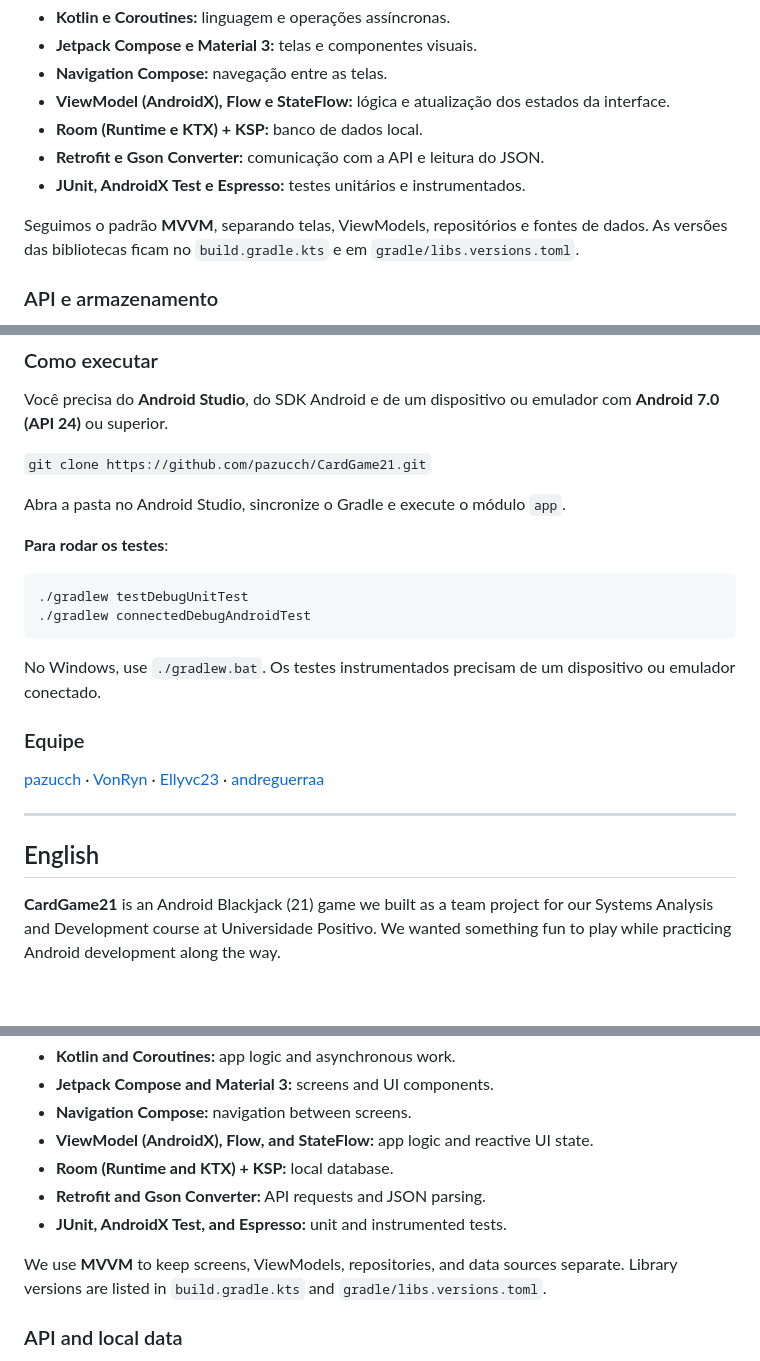
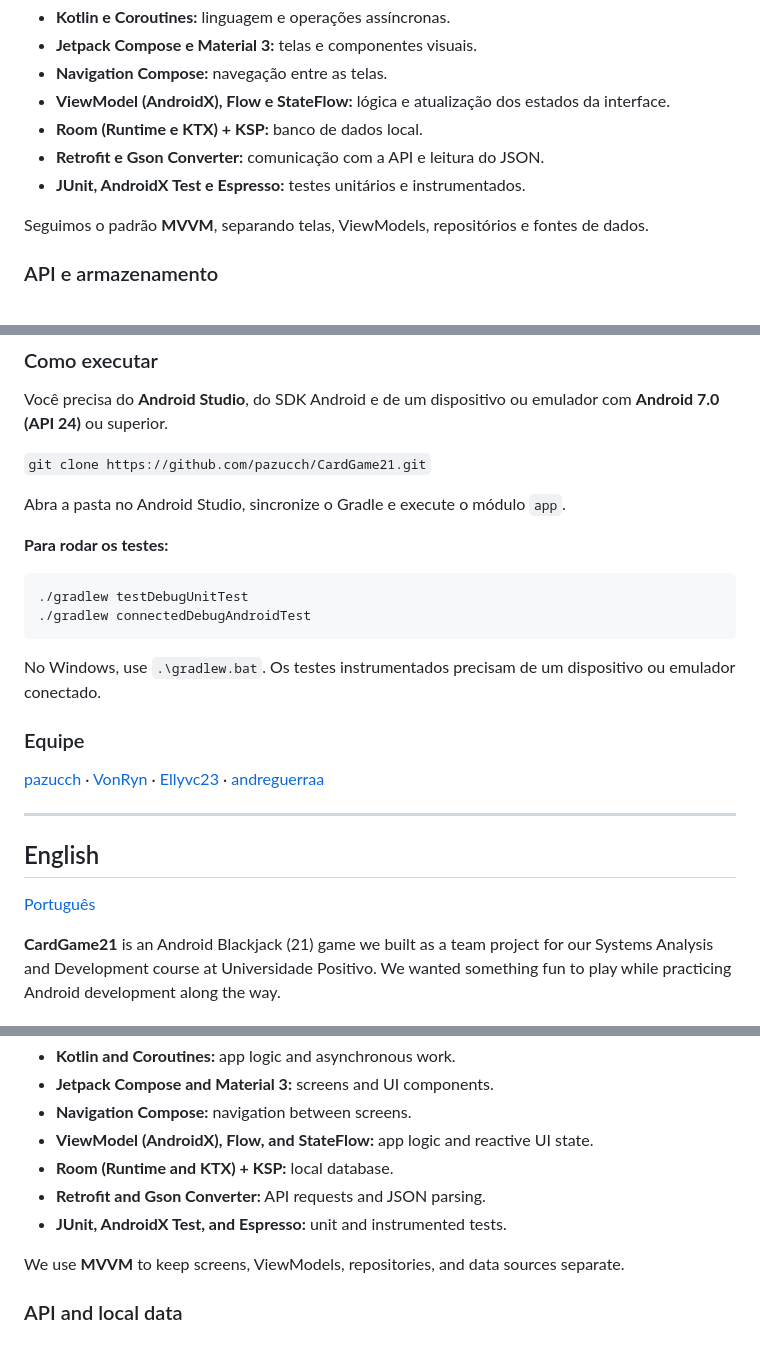
Before and after one commit to pazucch/CardGame21, a Markdown page: README.md, 3 parts joined by grey strips. Rendered like a GitHub page; blank space fills up the shorter version.

````diff
--- a/README.md
+++ b/README.md
@@ -28,7 +30,7 @@ As dependências já estão configuradas em `app/build.gradle.kts` e `gradle/lib
 - **Retrofit e Gson Converter:** comunicação com a API e leitura do JSON.
 - **JUnit, AndroidX Test e Espresso:** testes unitários e instrumentados.
 
-Seguimos o padrão **MVVM**, separando telas, ViewModels, repositórios e fontes de dados. As versões das bibliotecas ficam no `build.gradle.kts` e em `gradle/libs.versions.toml`.
+Seguimos o padrão **MVVM**, separando telas, ViewModels, repositórios e fontes de dados.
 
 ### API e armazenamento
 
@@ -42,14 +44,14 @@ Você precisa do **Android Studio**, do SDK Android e de um dispositivo ou emula
 
 Abra a pasta no Android Studio, sincronize o Gradle e execute o módulo `app`.
 
-**Para rodar os testes**:
+**Para rodar os testes:**
 
 ```bash
 ./gradlew testDebugUnitTest
 ./gradlew connectedDebugAndroidTest
 ```
 
-No Windows, use `./gradlew.bat`. Os testes instrumentados precisam de um dispositivo ou emulador conectado.
+No Windows, use `.\gradlew.bat`. Os testes instrumentados precisam de um dispositivo ou emulador conectado.
 
 ### Equipe
 
@@ -58,6 +60,8 @@ No Windows, use `./gradlew.bat`. Os testes instrumentados precisam de um disposi
 ---
 
 ## English
+
+[Português](#português)
 
 **CardGame21** is an Android Blackjack (21) game we built as a team project for our Systems Analysis and Development course at Universidade Positivo. We wanted something fun to play while practicing Android development along the way.
 
@@ -83,7 +87,7 @@ All dependencies are already configured in `app/build.gradle.kts` and `gradle/li
 - **Retrofit and Gson Converter:** API requests and JSON parsing.
 - **JUnit, AndroidX Test, and Espresso:** unit and instrumented tests.
 
-We use **MVVM** to keep screens, ViewModels, repositories, and data sources separate. Library versions are listed in `build.gradle.kts` and `gradle/libs.versions.toml`.
+We use **MVVM** to keep screens, ViewModels, repositories, and data sources separate.
 
 ### API and local data
 
````
Also changed, not shown: other parts of README.md (+18 -3 lines), docs/screenshots/jogo.jpg (added), docs/screenshots/login.jpg (added), docs/screenshots/ranking.jpg (added), docs/screenshots/sala.jpg (added).
